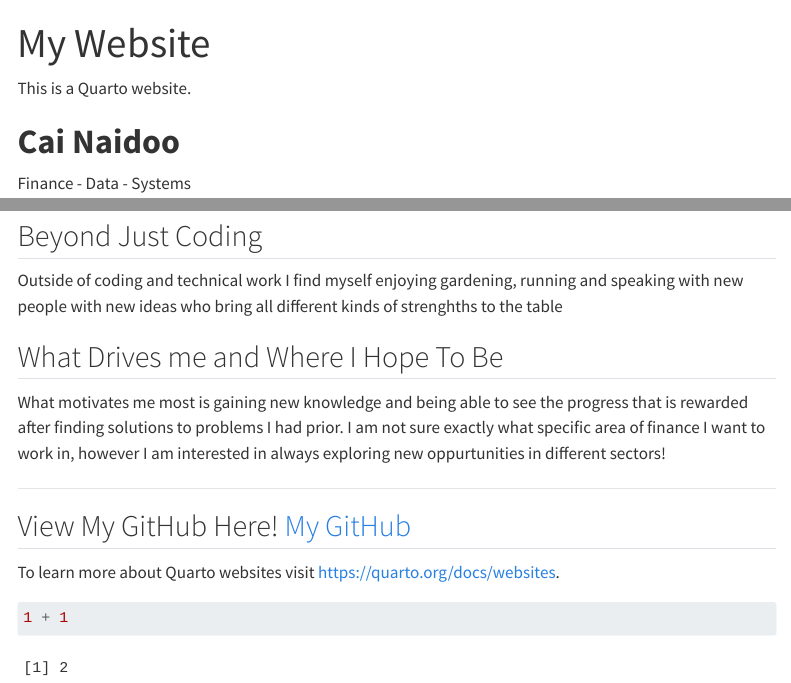
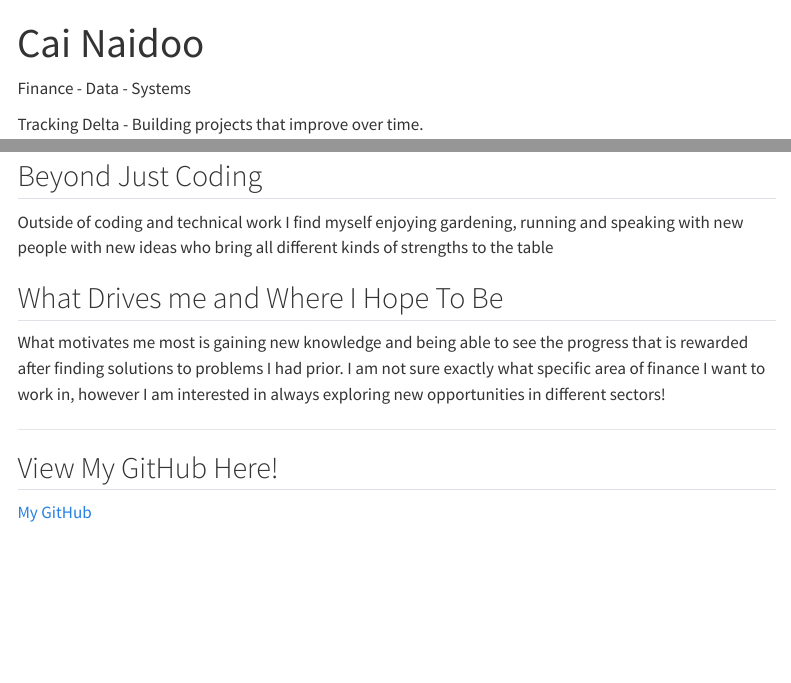
Before and after one commit to caidelta/caidelta.github.io, a Quarto document (index.qmd): the page in a window 1100 px wide, from its top, and a second part further down, joined at a grey line. Rendered offline with R 4.5, knitr and Pandoc in place of Quarto, with nearby package versions; menus at the side of the page are left out.

Commit message:
removed prest quarto messages

````diff
--- a/index.qmd
+++ b/index.qmd
@@ -1,13 +1,9 @@
 ---
-title: "My Website"
+title: "Cai Naidoo"
 format:
   html:
     css: style.css
 ---
-
-This is a Quarto website.
-
-# **Cai Naidoo**
 
 Finance - Data - Systems
 
@@ -27,18 +23,14 @@ Recently I have been learning about Linux-Based environments outside of school a
 
 ## Beyond Just Coding
 
-Outside of coding and technical work I find myself enjoying gardening, running and speaking with new people with new ideas who bring all different kinds of strenghths to the table
+Outside of coding and technical work I find myself enjoying gardening, running and speaking with new people with new ideas who bring all different kinds of strengths to the table
 
 ## What Drives me and Where I Hope To Be
 
-What motivates me most is gaining new knowledge and being able to see the progress that is rewarded after finding solutions to problems I had prior. I am not sure exactly what specific area of finance I want to work in, however I am interested in always exploring new oppurtunities in different sectors!
+What motivates me most is gaining new knowledge and being able to see the progress that is rewarded after finding solutions to problems I had prior. I am not sure exactly what specific area of finance I want to work in, however I am interested in always exploring new opportunities in different sectors!
 
 ------------------------------------------------------------------------
 
-## View My GitHub Here! [My GitHub ](https://github.com/caidelta)
+## View My GitHub Here!
 
-To learn more about Quarto websites visit <https://quarto.org/docs/websites>.
-
-```{r}
-1 + 1
-```
+[My GitHub ](https://github.com/caidelta)
````
Also changed, not shown: docs/search.json, 1 other file.
